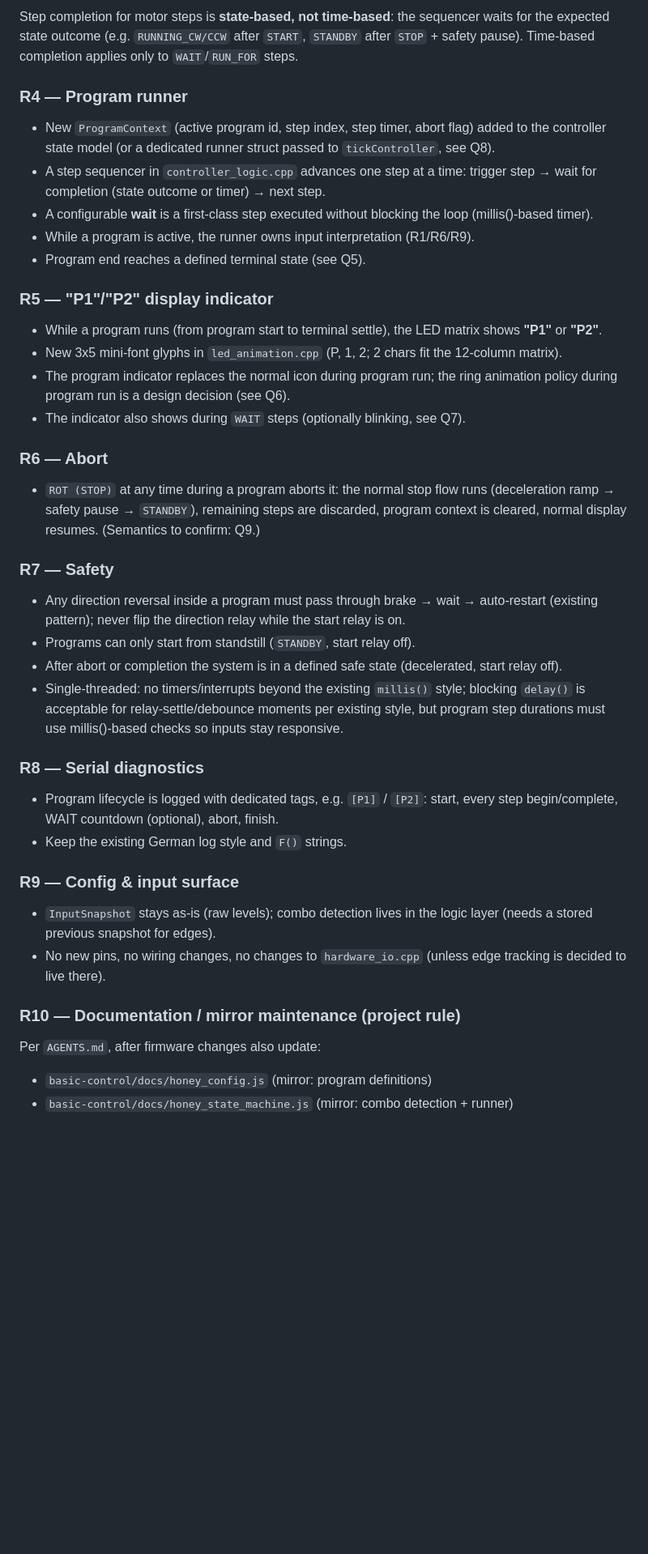
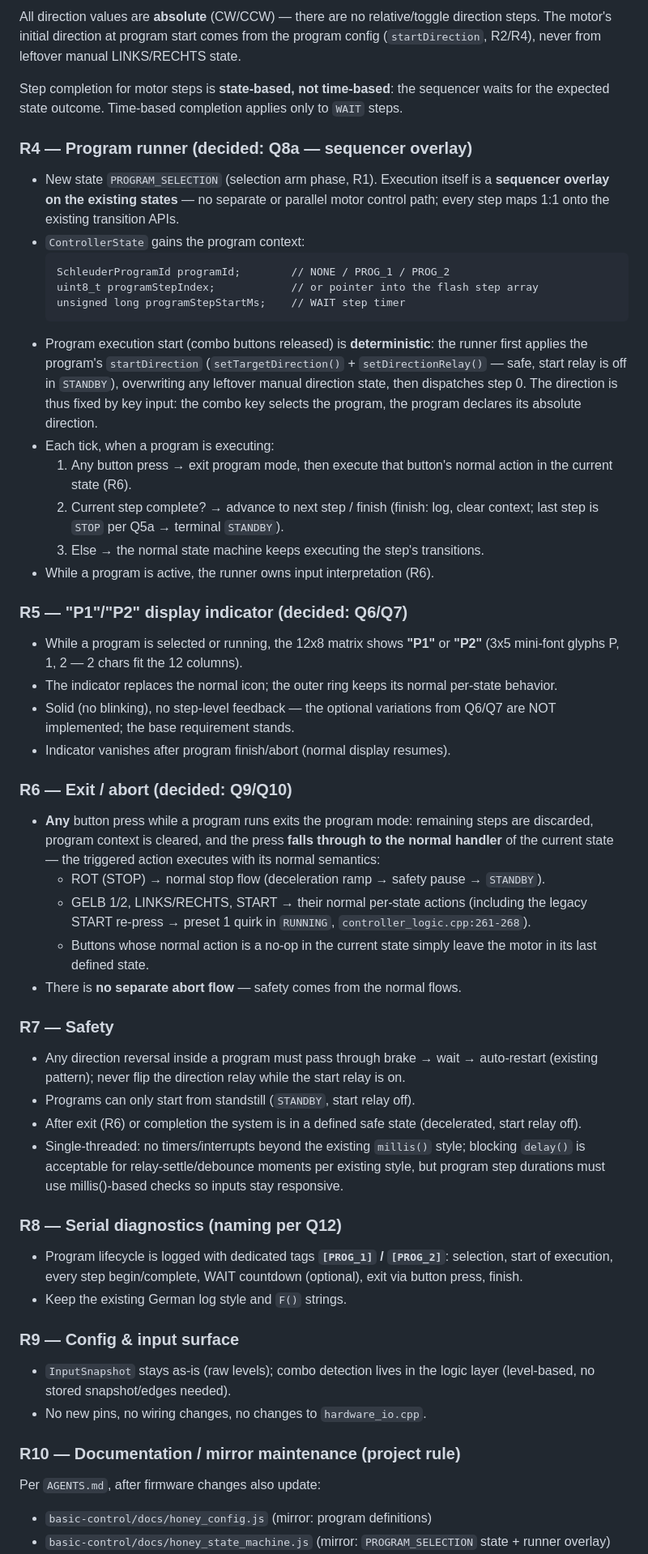
Before and after one commit to splosch/honey_please, a Markdown page: basic-control/docs/btn_press_schleuder_programm.md, the part around one of its changes. Shown at 81% size. Drawn GitHub-style; blank space fills up the shorter version.

Commit message:
Finalize Programm Feature doc

````diff
--- a/basic-control/docs/btn_press_schleuder_programm.md
+++ b/basic-control/docs/btn_press_schleuder_programm.md
@@ -114,59 +147,86 @@ Each step maps 1:1 onto the existing transition APIs — no new motor control pa
 
-Step completion for motor steps is **state-based, not time-based**: the sequencer
-waits for the expected state outcome (e.g. `RUNNING_CW/CCW` after `START`,
-`STANDBY` after `STOP` + safety pause). Time-based completion applies only to
-`WAIT`/`RUN_FOR` steps.
+All direction values are **absolute** (CW/CCW) — there are no relative/toggle
+direction steps. The motor's initial direction at program start comes from the
+program config (`startDirection`, R2/R4), never from leftover manual
+LINKS/RECHTS state.
 
-### R4 — Program runner
-- New `ProgramContext` (active program id, step index, step timer, abort flag)
-  added to the controller state model (or a dedicated runner struct passed to
-  `tickController`, see Q8).
-- A step sequencer in `controller_logic.cpp` advances one step at a time:
-  trigger step → wait for completion (state outcome or timer) → next step.
-- A configurable **wait** is a first-class step executed without blocking the
-  loop (millis()-based timer).
-- While a program is active, the runner owns input interpretation (R1/R6/R9).
-- Program end reaches a defined terminal state (see Q5).
+Step completion for motor steps is **state-based, not time-based**: the
+sequencer waits for the expected state outcome. Time-based completion applies
+only to `WAIT` steps.
 
-### R5 — "P1"/"P2" display indicator
-- While a program runs (from program start to terminal settle), the LED matrix
-  shows **"P1"** or **"P2"**.
-- New 3x5 mini-font glyphs in `led_animation.cpp` (P, 1, 2; 2 chars fit the
-  12-column matrix).
-- The program indicator replaces the normal icon during program run; the ring
-  animation policy during program run is a design decision (see Q6).
-- The indicator also shows during `WAIT` steps (optionally blinking, see Q7).
+### R4 — Program runner (decided: Q8a — sequencer overlay)
+- New state `PROGRAM_SELECTION` (selection arm phase, R1). Execution itself is
+  a **sequencer overlay on the existing states** — no separate or parallel
+  motor control path; every step maps 1:1 onto the existing transition APIs.
+- `ControllerState` gains the program context:
+  ```
+  SchleuderProgramId programId;        // NONE / PROG_1 / PROG_2
+  uint8_t programStepIndex;            // or pointer into the flash step array
+  unsigned long programStepStartMs;    // WAIT step timer
+  ```
+- Program execution start (combo buttons released) is **deterministic**: the
+  runner first applies the program's `startDirection`
+  (`setTargetDirection()` + `setDirectionRelay()` — safe, start relay is off
+  in `STANDBY`), overwriting any leftover manual direction state, then
+  dispatches step 0. The direction is thus fixed by key input: the combo key
+  selects the program, the program declares its absolute direction.
+- Each tick, when a program is executing:
+  1. Any button press → exit program mode, then execute that button's normal
+     action in the current state (R6).
+  2. Current step complete? → advance to next step / finish (finish: log,
+     clear context; last step is `STOP` per Q5a → terminal `STANDBY`).
+  3. Else → the normal state machine keeps executing the step's transitions.
+- While a program is active, the runner owns input interpretation (R6).
 
-### R6 — Abort
-- `ROT (STOP)` at any time during a program aborts it: the normal stop flow runs
-  (deceleration ramp → safety pause → `STANDBY`), remaining steps are discarded,
-  program context is cleared, normal display resumes. (Semantics to confirm: Q9.)
+### R5 — "P1"/"P2" display indicator (decided: Q6/Q7)
+- While a program is selected or running, the 12x8 matrix shows **"P1"** or
+  **"P2"** (3x5 mini-font glyphs P, 1, 2 — 2 chars fit the 12 columns).
+- The indicator replaces the normal icon; the outer ring keeps its normal
+  per-state behavior.
+- Solid (no blinking), no step-level feedback — the optional variations from
+  Q6/Q7 are NOT implemented; the base requirement stands.
+- Indicator vanishes after program finish/abort (normal display resumes).
+
+### R6 — Exit / abort (decided: Q9/Q10)
+- **Any** button press while a program runs exits the program mode: remaining
+  steps are discarded, program context is cleared, and the press **falls
+  through to the normal handler** of the current state — the triggered action
+  executes with its normal semantics:
+  - ROT (STOP) → normal stop flow (deceleration ramp → safety pause →
+    `STANDBY`).
+  - GELB 1/2, LINKS/RECHTS, START → their normal per-state actions (including
+    the legacy START re-press → preset 1 quirk in `RUNNING`,
+    `controller_logic.cpp:261-268`).
+  - Buttons whose normal action is a no-op in the current state simply leave
+    the motor in its last defined state.
+- There is **no separate abort flow** — safety comes from the normal flows.
 
 ### R7 — Safety
 - Any direction reversal inside a program must pass through
   brake → wait → auto-restart (existing pattern); never flip the direction relay
   while the start relay is on.
 - Programs can only start from standstill (`STANDBY`, start relay off).
-- After abort or completion the system is in a defined safe state (decelerated,
-  start relay off).
+- After exit (R6) or completion the system is in a defined safe state
+  (decelerated, start relay off).
 - Single-threaded: no timers/interrupts beyond the existing `millis()` style;
   blocking `delay()` is acceptable for relay-settle/debounce moments per existing
   style, but program step durations must use millis()-based checks so inputs stay
   responsive.
 
-### R8 — Serial diagnostics
-- Program lifecycle is logged with dedicated tags, e.g. `[P1]` / `[P2]`:
-  start, every step begin/complete, WAIT countdown (optional), abort, finish.
+### R8 — Serial diagnostics (naming per Q12)
+- Program lifecycle is logged with dedicated tags **`[PROG_1]` / `[PROG_2]`**:
+  selection, start of execution, every step begin/complete, WAIT countdown
+  (optional), exit via button press, finish.
 - Keep the existing German log style and `F()` strings.
 
 ### R9 — Config & input surface
 - `InputSnapshot` stays as-is (raw levels); combo detection lives in the logic
-  layer (needs a stored previous snapshot for edges).
-- No new pins, no wiring changes, no changes to `hardware_io.cpp` (unless edge
-  tracking is decided to live there).
+  layer (level-based, no stored snapshot/edges needed).
+- No new pins, no wiring changes, no changes to `hardware_io.cpp`.
 
 ### R10 — Documentation / mirror maintenance (project rule)
 Per `AGENTS.md`, after firmware changes also update:
 - `basic-control/docs/honey_config.js` (mirror: program definitions)
-- `basic-control/docs/honey_state_machine.js` (mirror: combo detection + runner)
+- `basic-control/docs/honey_state_machine.js` (mirror: `PROGRAM_SELECTION`
+  state + runner overlay)
 - `basic-control/docs/js/lib/simulationScenarios.js` (+ BMP snapshots via
````
Also changed, not shown: other parts of basic-control/docs/btn_press_schleuder_programm.md (+163 -205 lines).
